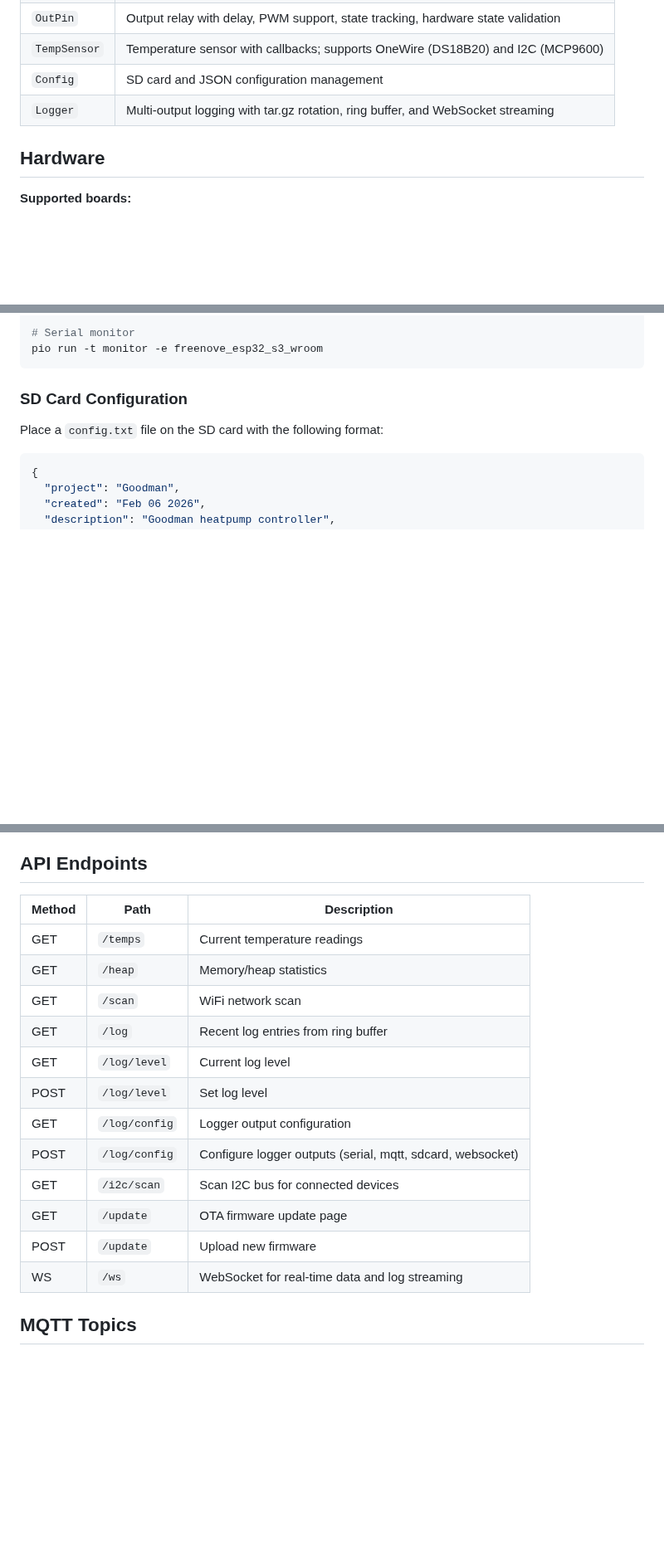
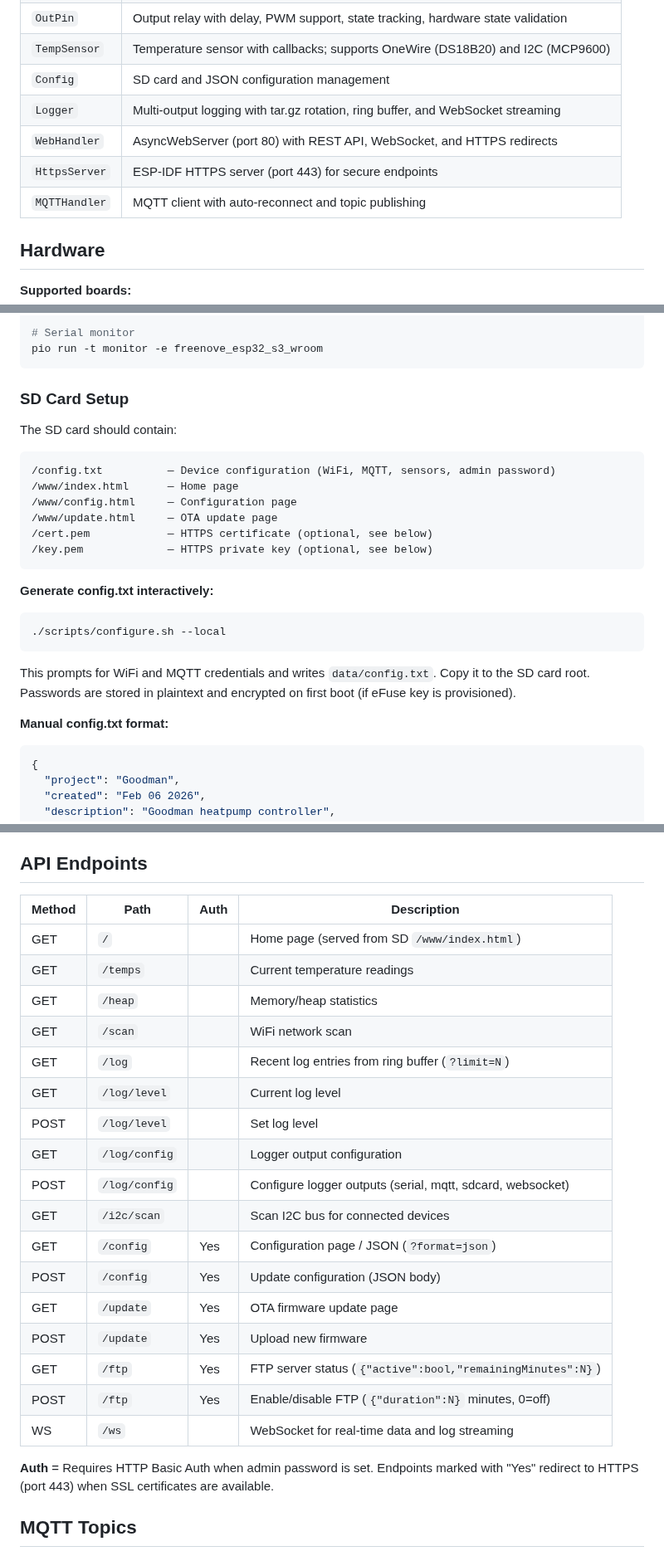
Before and after one commit to alpauna/GoodmanHPCtrl, a Markdown page: README.md, 3 parts joined by grey strips. Shown at 83% size. GitHub-like rendering; blank space fills up the shorter version.

````diff
--- a/README.md
+++ b/README.md
@@ -121,6 +126,9 @@ The `GoodmanHP` class is the central controller that manages all I/O pins and th
 | `TempSensor` | Temperature sensor with callbacks; supports OneWire (DS18B20) and I2C (MCP9600) |
 | `Config` | SD card and JSON configuration management |
 | `Logger` | Multi-output logging with tar.gz rotation, ring buffer, and WebSocket streaming |
+| `WebHandler` | AsyncWebServer (port 80) with REST API, WebSocket, and HTTPS redirects |
+| `HttpsServer` | ESP-IDF HTTPS server (port 443) for secure endpoints |
+| `MQTTHandler` | MQTT client with auto-reconnect and topic publishing |
 
 ## Hardware
 
@@ -170,9 +178,28 @@ pio run -t upload -e freenove_esp32_s3_wroom
 pio run -t monitor -e freenove_esp32_s3_wroom
 ```
 
-### SD Card Configuration
+### SD Card Setup
 
-Place a `config.txt` file on the SD card with the following format:
+The SD card should contain:
+
+```
+/config.txt          — Device configuration (WiFi, MQTT, sensors, admin password)
+/www/index.html      — Home page
+/www/config.html     — Configuration page
+/www/update.html     — OTA update page
+/cert.pem            — HTTPS certificate (optional, see below)
+/key.pem             — HTTPS private key (optional, see below)
+```
+
+**Generate config.txt interactively:**
+
+```bash
+./scripts/configure.sh --local
+```
+
+This prompts for WiFi and MQTT credentials and writes `data/config.txt`. Copy it to the SD card root. Passwords are stored in plaintext and encrypted on first boot (if eFuse key is provisioned).
+
+**Manual config.txt format:**
 
 ```json
 {
@@ -244,19 +332,26 @@ Sensor addresses are discovered automatically on startup and can be mapped to na
 ## API Endpoints
 
-| Method | Path | Description |
-|--------|------|-------------|
-| GET | `/temps` | Current temperature readings |
-| GET | `/heap` | Memory/heap statistics |
-| GET | `/scan` | WiFi network scan |
-| GET | `/log` | Recent log entries from ring buffer |
-| GET | `/log/level` | Current log level |
-| POST | `/log/level` | Set log level |
-| GET | `/log/config` | Logger output configuration |
-| POST | `/log/config` | Configure logger outputs (serial, mqtt, sdcard, websocket) |
-| GET | `/i2c/scan` | Scan I2C bus for connected devices |
-| GET | `/update` | OTA firmware update page |
-| POST | `/update` | Upload new firmware |
-| WS | `/ws` | WebSocket for real-time data and log streaming |
+| Method | Path | Auth | Description |
+|--------|------|------|-------------|
+| GET | `/` | | Home page (served from SD `/www/index.html`) |
+| GET | `/temps` | | Current temperature readings |
+| GET | `/heap` | | Memory/heap statistics |
+| GET | `/scan` | | WiFi network scan |
+| GET | `/log` | | Recent log entries from ring buffer (`?limit=N`) |
+| GET | `/log/level` | | Current log level |
+| POST | `/log/level` | | Set log level |
+| GET | `/log/config` | | Logger output configuration |
+| POST | `/log/config` | | Configure logger outputs (serial, mqtt, sdcard, websocket) |
+| GET | `/i2c/scan` | | Scan I2C bus for connected devices |
+| GET | `/config` | Yes | Configuration page / JSON (`?format=json`) |
+| POST | `/config` | Yes | Update configuration (JSON body) |
+| GET | `/update` | Yes | OTA firmware update page |
+| POST | `/update` | Yes | Upload new firmware |
+| GET | `/ftp` | Yes | FTP server status (`{"active":bool,"remainingMinutes":N}`) |
+| POST | `/ftp` | Yes | Enable/disable FTP (`{"duration":N}` minutes, 0=off) |
+| WS | `/ws` | | WebSocket for real-time data and log streaming |
+
+**Auth** = Requires HTTP Basic Auth when admin password is set. Endpoints marked with "Yes" redirect to HTTPS (port 443) when SSL certificates are available.
 
 ## MQTT Topics
 
````
Also changed, not shown: other parts of README.md (+71 -0 lines).
